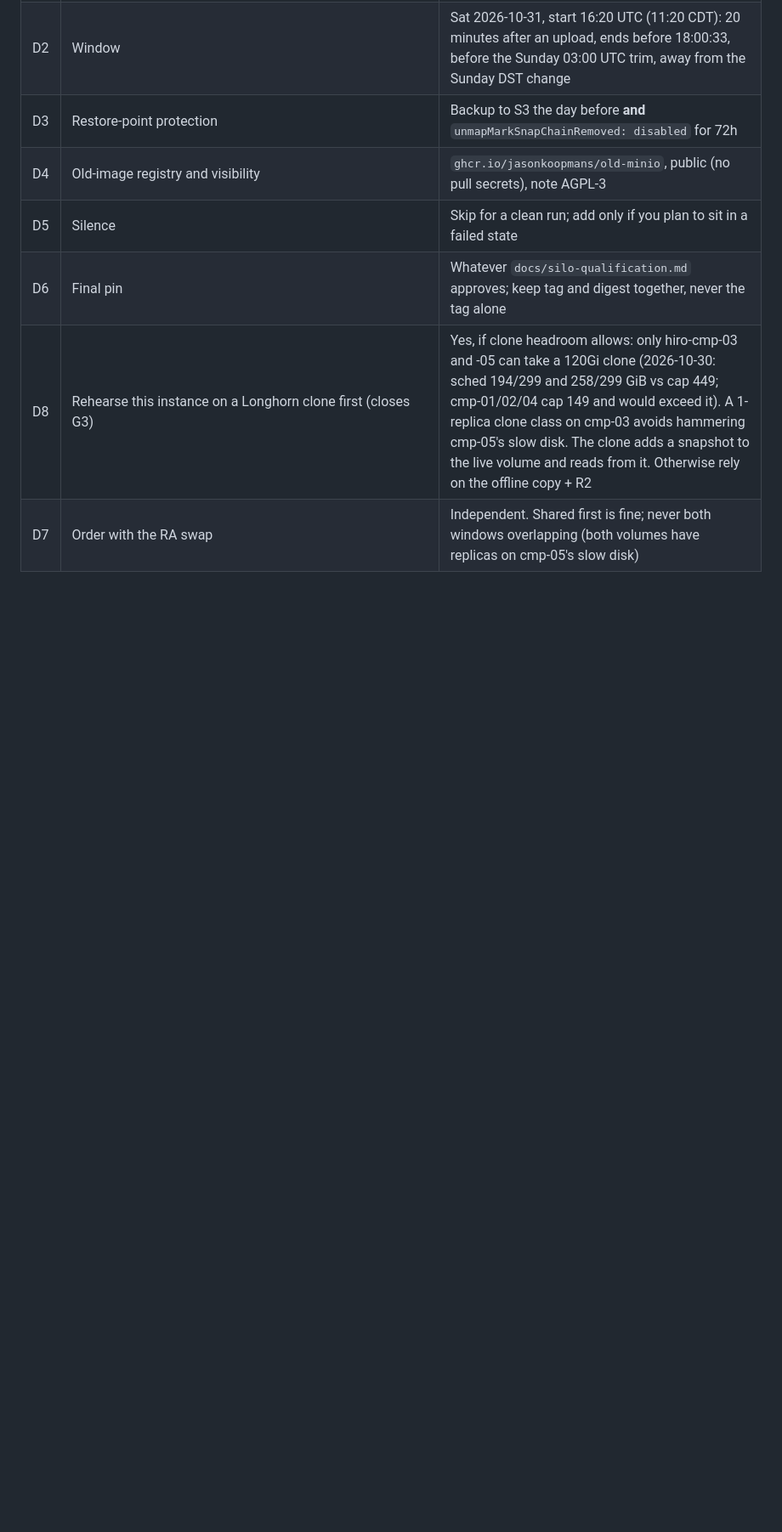
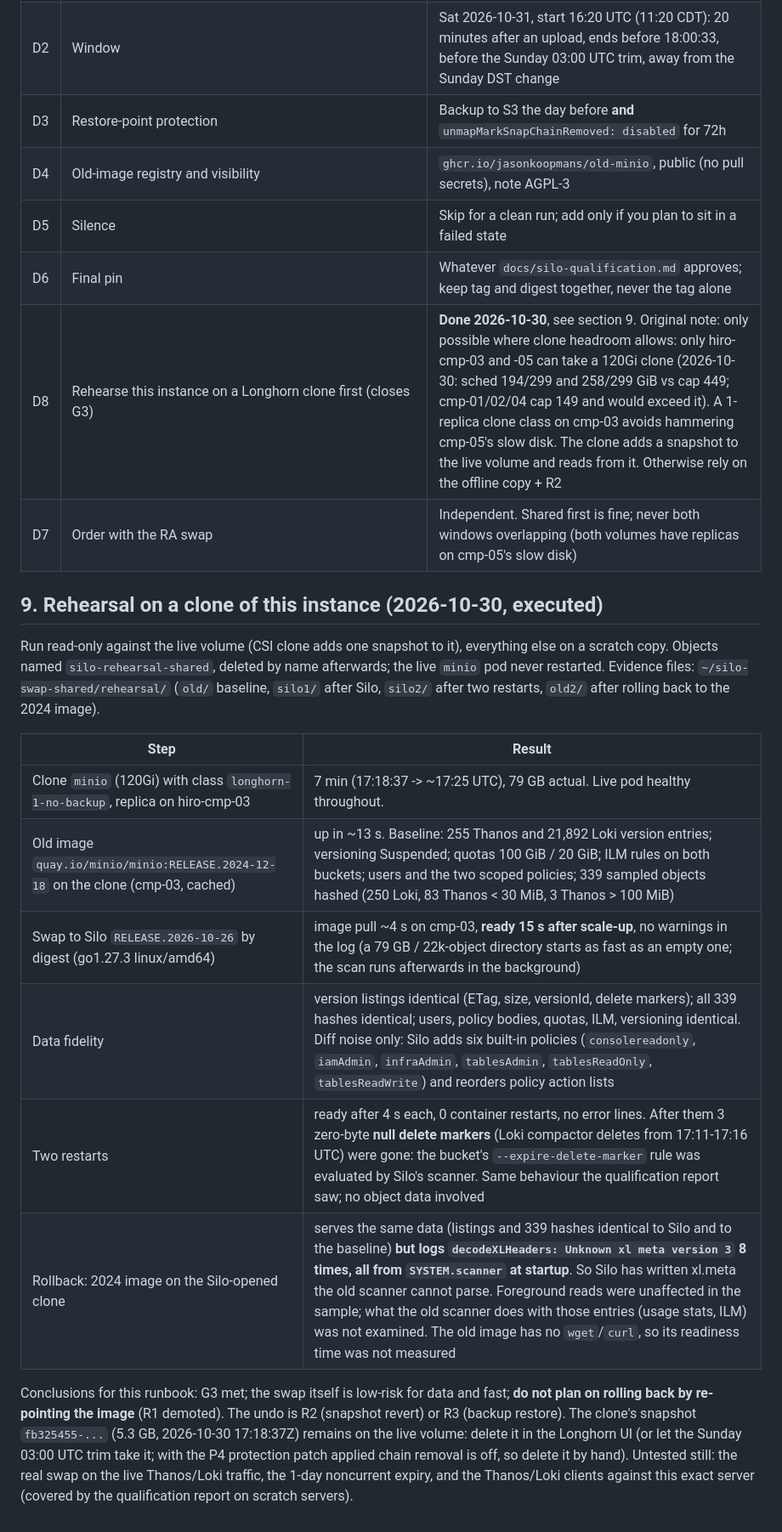
Before and after one commit to JasonKoopmans/home-ops-hiro, a Markdown page: docs/runbook-minio-silo-swap-shared.md, the part around one of its changes. Shown at 85% size. Rendered like a GitHub page; blank space fills up the shorter version.

Commit message:
docs(minio): record the shared-volume clone rehearsal in the Silo swap runbook
Co-Authored-By: Claude Sonnet 5.5 <noreply@anthropic.com>

```diff
--- a/docs/runbook-minio-silo-swap-shared.md
+++ b/docs/runbook-minio-silo-swap-shared.md
@@ -357,5 +357,26 @@ Watch for 7 days (a Thanos compaction + retention cycle is raw 7d):
 | D4 | Old-image registry and visibility | `ghcr.io/jasonkoopmans/old-minio`, public (no pull secrets), note AGPL-3 |
 | D5 | Silence | Skip for a clean run; add only if you plan to sit in a failed state |
 | D6 | Final pin | Whatever `docs/silo-qualification.md` approves; keep tag and digest together, never the tag alone |
-| D8 | Rehearse this instance on a Longhorn clone first (closes G3) | Yes, if clone headroom allows: only hiro-cmp-03 and -05 can take a 120Gi clone (2026-10-30: sched 194/299 and 258/299 GiB vs cap 449; cmp-01/02/04 cap 149 and would exceed it). A 1-replica clone class on cmp-03 avoids hammering cmp-05's slow disk. The clone adds a snapshot to the live volume and reads from it. Otherwise rely on the offline copy + R2 |
+| D8 | Rehearse this instance on a Longhorn clone first (closes G3) | **Done 2026-10-30**, see section 9. Original note: only possible where clone headroom allows: only hiro-cmp-03 and -05 can take a 120Gi clone (2026-10-30: sched 194/299 and 258/299 GiB vs cap 449; cmp-01/02/04 cap 149 and would exceed it). A 1-replica clone class on cmp-03 avoids hammering cmp-05's slow disk. The clone adds a snapshot to the live volume and reads from it. Otherwise rely on the offline copy + R2 |
 | D7 | Order with the RA swap | Independent. Shared first is fine; never both windows overlapping (both volumes have replicas on cmp-05's slow disk) |
+
+## 9. Rehearsal on a clone of this instance (2026-10-30, executed)
+
+Run read-only against the live volume (CSI clone adds one snapshot to it), everything else on a scratch copy. Objects named
+`silo-rehearsal-shared`, deleted by name afterwards; the live `minio` pod never restarted. Evidence files: `~/silo-swap-shared/rehearsal/`
+(`old/` baseline, `silo1/` after Silo, `silo2/` after two restarts, `old2/` after rolling back to the 2024 image).
+
+| Step | Result |
+|---|---|
+| Clone `minio` (120Gi) with class `longhorn-1-no-backup`, replica on hiro-cmp-03 | 7 min (17:18:37 -> ~17:25 UTC), 79 GB actual. Live pod healthy throughout. |
+| Old image `quay.io/minio/minio:RELEASE.2024-12-18` on the clone (cmp-03, cached) | up in ~13 s. Baseline: 255 Thanos and 21,892 Loki version entries; versioning Suspended; quotas 100 GiB / 20 GiB; ILM rules on both buckets; users and the two scoped policies; 339 sampled objects hashed (250 Loki, 83 Thanos < 30 MiB, 3 Thanos > 100 MiB) |
+| Swap to Silo `RELEASE.2026-10-26` by digest (go1.27.3 linux/amd64) | image pull ~4 s on cmp-03, **ready 15 s after scale-up**, no warnings in the log (a 79 GB / 22k-object directory starts as fast as an empty one; the scan runs afterwards in the background) |
+| Data fidelity | version listings identical (ETag, size, versionId, delete markers); all 339 hashes identical; users, policy bodies, quotas, ILM, versioning identical. Diff noise only: Silo adds six built-in policies (`consolereadonly`, `iamAdmin`, `infraAdmin`, `tablesAdmin`, `tablesReadOnly`, `tablesReadWrite`) and reorders policy action lists |
+| Two restarts | ready after 4 s each, 0 container restarts, no error lines. After them 3 zero-byte **null delete markers** (Loki compactor deletes from 17:11-17:16 UTC) were gone: the bucket's `--expire-delete-marker` rule was evaluated by Silo's scanner. Same behaviour the qualification report saw; no object data involved |
+| Rollback: 2024 image on the Silo-opened clone | serves the same data (listings and 339 hashes identical to Silo and to the baseline) **but logs `decodeXLHeaders: Unknown xl meta version 3` 8 times, all from `SYSTEM.scanner` at startup**. So Silo has written xl.meta the old scanner cannot parse. Foreground reads were unaffected in the sample; what the old scanner does with those entries (usage stats, ILM) was not examined. The old image has no `wget`/`curl`, so its readiness time was not measured |
+
+Conclusions for this runbook: G3 met; the swap itself is low-risk for data and fast; **do not plan on rolling back by re-pointing the image**
+(R1 demoted). The undo is R2 (snapshot revert) or R3 (backup restore). The clone's snapshot `fb325455-...` (5.3 GB, 2026-10-30 17:18:37Z)
+remains on the live volume: delete it in the Longhorn UI (or let the Sunday 03:00 UTC trim take it; with the P4 protection patch applied
+chain removal is off, so delete it by hand). Untested still: the real swap on the live Thanos/Loki traffic, the 1-day noncurrent expiry,
+and the Thanos/Loki clients against this exact server (covered by the qualification report on scratch servers).
```
Also changed, not shown: other parts of docs/runbook-minio-silo-swap-shared.md (+3 -3 lines).
